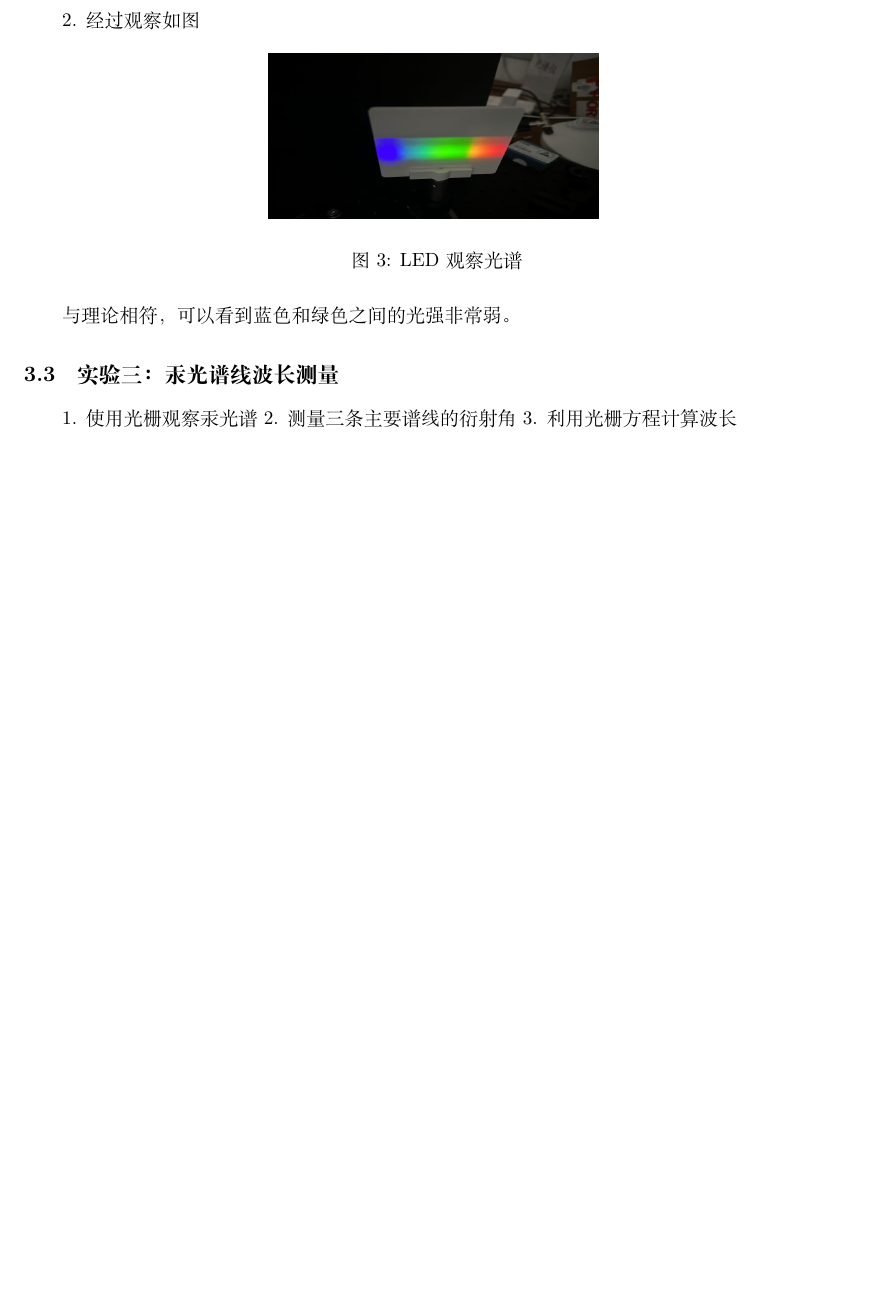
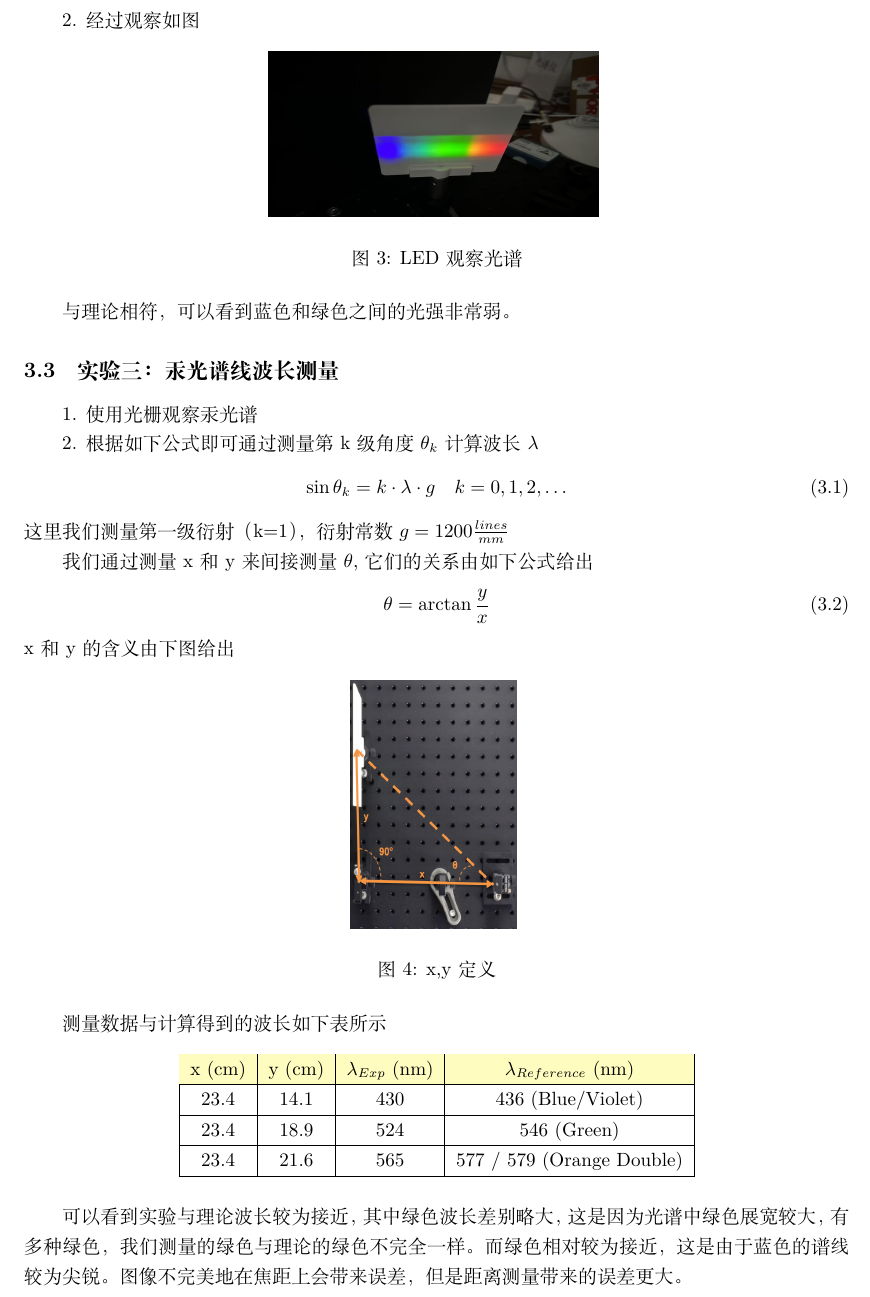
Before and after one commit to Aurora-edu/2024---, a LaTeX document (光谱仪/光谱仪.tex): part of page 3 of 3 before the commit and part of page 3 of 4 after it, cut so that both start at the same text, the shorter picture padded with empty space. Compiled offline with XeLaTeX.

Commit message:
3.3写了一点

```diff
--- a/光谱仪/光谱仪.tex
+++ b/光谱仪/光谱仪.tex
@@ -1,5 +1,6 @@
 % !TeX program = xelatex
 \documentclass{ctexart}
+\usepackage[table]{xcolor}
 \usepackage{template_by_mny}
 \usepackage{float}
 \usepackage{listings}
@@ -84,9 +85,40 @@
 
 \subsection{实验三：汞光谱线波长测量}
 1. 使用光栅观察汞光谱
-2. 测量三条主要谱线的衍射角
-3. 利用光栅方程计算波长
 
+2. 根据如下公式即可通过测量第k级角度$\theta_k$计算波长$\lambda$
+\begin{equation}
+    \sin \theta_k = k \cdot \lambda \cdot g \quad k=0,1,2,\ldots
+\end{equation}
+这里我们测量第一级衍射（k=1），衍射常数$g=1200  \frac{lines}{mm}$
+
+我们通过测量x和y来间接测量$\theta$,它们的关系由如下公式给出
+\begin{equation}
+    \theta =\arctan \frac{y}{x}
+\end{equation}
+x和y的含义由下图给出
+\begin{figure}[H]
+    \centering
+    \includegraphics[width=0.2\textwidth,height=0.3\textwidth]{pictures/xy示意图.png}
+    \caption{x,y定义}
+\end{figure}
+测量数据与计算得到的波长如下表所示
+\begin{table}[h]
+    \centering
+    \begin{tabular}{|c|c|c|c|}
+        \hline
+        \rowcolor{yellow!25} x (cm) & y (cm) & $\lambda_{Exp}$ (nm) & $\lambda_{Reference}$ (nm) \\
+        \hline
+        23.4   & 14.1   & 430                  & 436 (Blue/Violet)           \\
+        \hline
+        23.4   & 18.9   & 524                  & 546 (Green)                 \\
+        \hline
+        23.4   & 21.6   & 565                  & 577 / 579 (Orange Double)   \\
+        \hline
+    \end{tabular}
+\end{table}
+
+可以看到实验与理论波长较为接近，其中绿色波长差别略大，这是因为光谱中绿色展宽较大，有多种绿色，我们测量的绿色与理论的绿色不完全一样。而绿色相对较为接近，这是由于蓝色的谱线较为尖锐。图像不完美地在焦距上会带来误差，但是距离测量带来的误差更大。
 \section{实验思考}
 
 \subsection{狭缝宽度的影响}
```
Also changed, not shown: 光谱仪/pictures/xy示意图.png (added).
